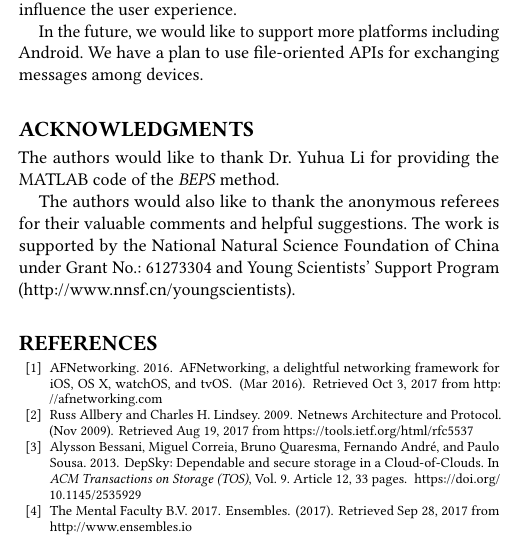
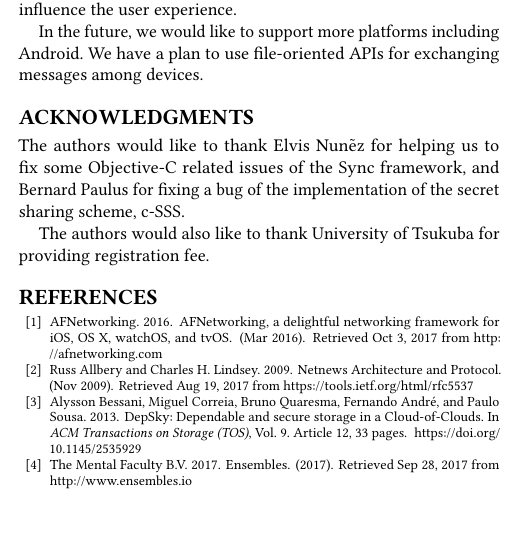
Before and after one commit to lm2343635/Grouper-Paper, a LaTeX paper (main.tex, which reads body.tex): part of one column of page 10 of 11, cut so that both start at the same text, the shorter picture padded with empty space. Compiled offline with pdfLaTeX.

Commit message:
Add ack.

```diff
--- a/body.tex
+++ b/body.tex
@@ -833,16 +833,7 @@ In the future, we would like to support more platforms including Android.
 We have a plan to use file-oriented APIs for exchanging messages among devices.
 
 \begin{acks}
-  The authors would like to thank Dr. Yuhua Li for providing the
-  MATLAB code of the \textit{BEPS} method.
+The authors would like to thank Elvis Nun{\~e}z for helping us to fix some Objective-C related issues of the Sync framework, and Bernard Paulus for fixing a bug of the implementation of the secret sharing scheme, c-SSS.
 
-  The authors would also like to thank the anonymous referees for
-  their valuable comments and helpful suggestions. The work is
-  supported by the \grantsponsor{GS501100001809}{National Natural
-    Science Foundation of
-    China}{http://dx.doi.org/10.13039/501100001809} under Grant
-  No.:~\grantnum{GS501100001809}{61273304}
-  and~\grantnum[http://www.nnsf.cn/youngscientists]{GS501100001809}{Young
-    Scientists' Support Program}.
-
+The authors would also like to thank University of Tsukuba for providing registration fee.
 \end{acks}
```
Also changed, not shown: main.tex (+1 -1 lines), main.pdf.
